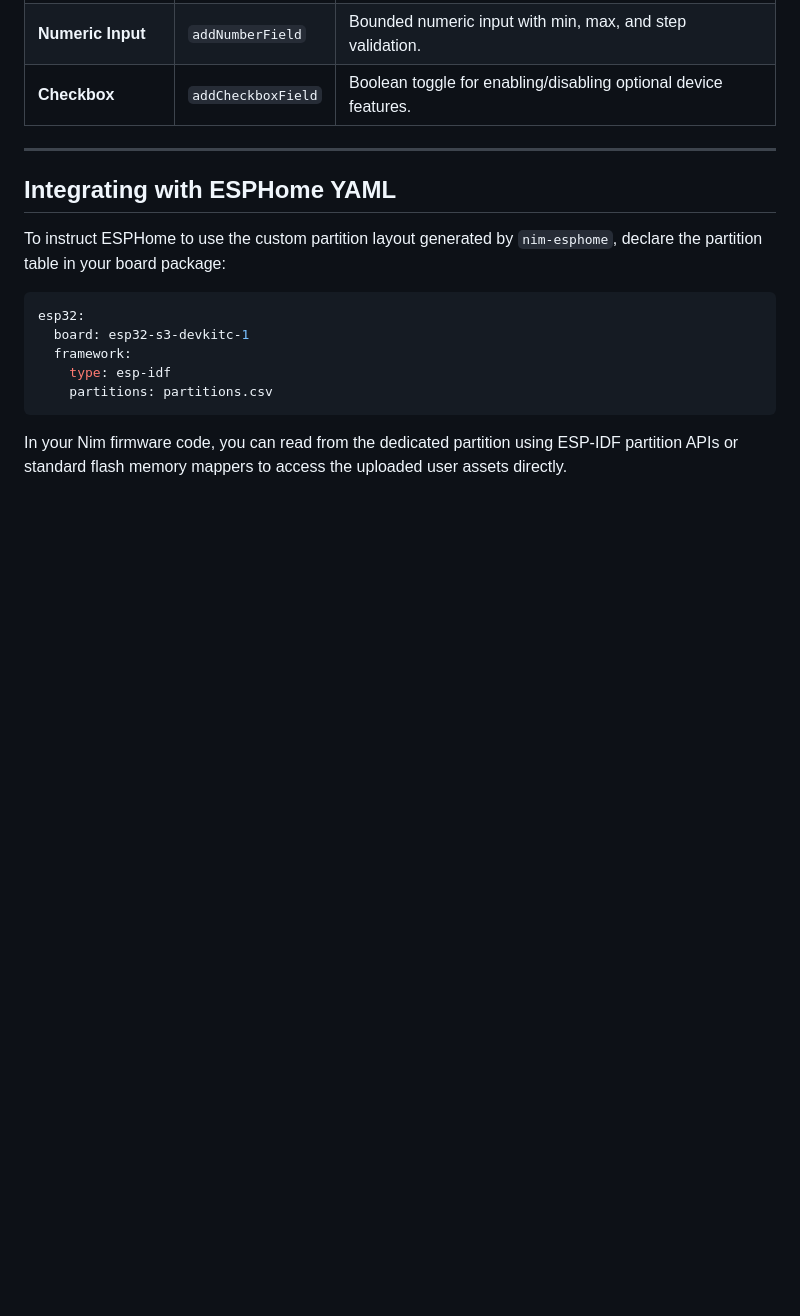
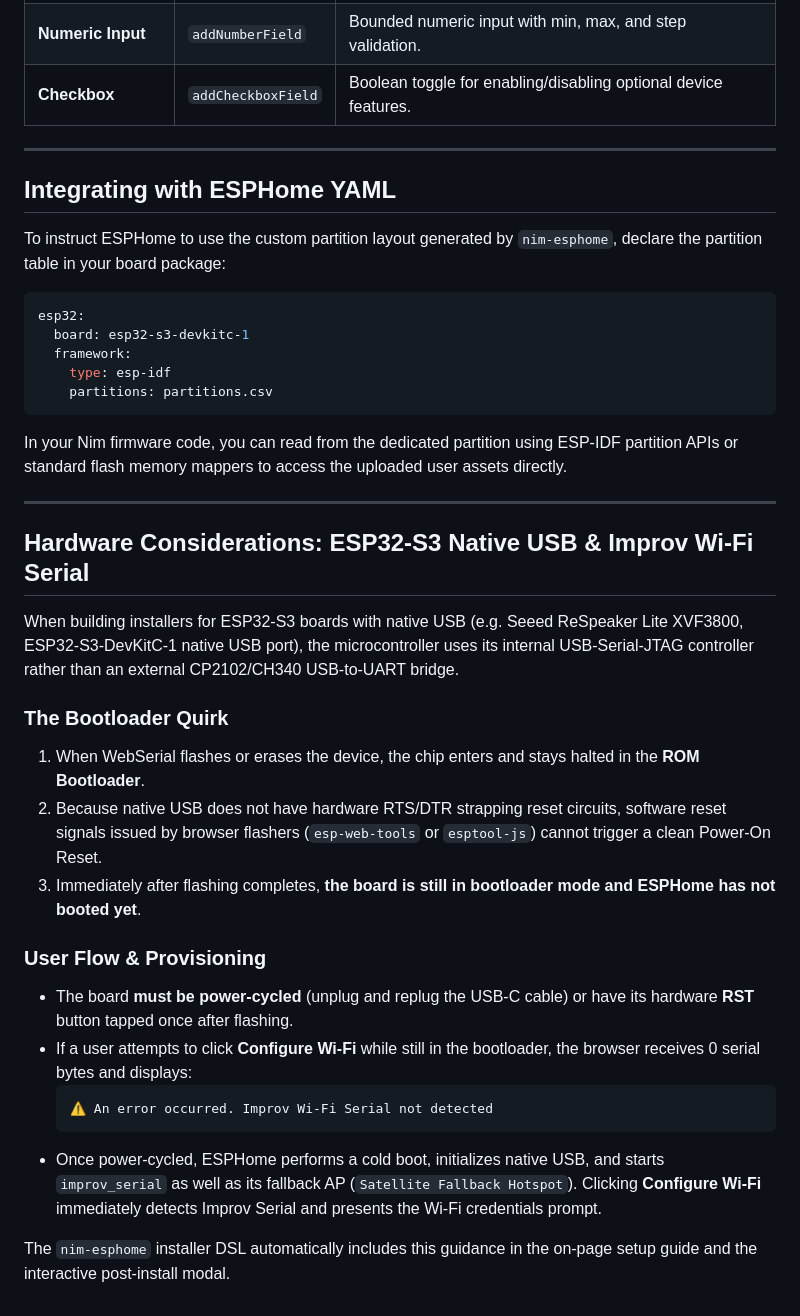
Before and after one commit to axiomantic/nim-esphome, a Markdown page: docs/guides/installer-dsl.md, the part around the change. GitHub-like rendering; blank space fills up the shorter version.

Commit message:
docs(installer): add ESP32-S3 native USB and Improv Serial hardware section

````diff
--- a/docs/guides/installer-dsl.md
+++ b/docs/guides/installer-dsl.md
@@ -160,3 +160,24 @@ esp32:
 ```
 
 In your Nim firmware code, you can read from the dedicated partition using ESP-IDF partition APIs or standard flash memory mappers to access the uploaded user assets directly.
+
+---
+
+## Hardware Considerations: ESP32-S3 Native USB & Improv Wi-Fi Serial
+
+When building installers for ESP32-S3 boards with native USB (e.g. Seeed ReSpeaker Lite XVF3800, ESP32-S3-DevKitC-1 native USB port), the microcontroller uses its internal USB-Serial-JTAG controller rather than an external CP2102/CH340 USB-to-UART bridge.
+
+### The Bootloader Quirk
+1. When WebSerial flashes or erases the device, the chip enters and stays halted in the **ROM Bootloader**.
+2. Because native USB does not have hardware RTS/DTR strapping reset circuits, software reset signals issued by browser flashers (`esp-web-tools` or `esptool-js`) cannot trigger a clean Power-On Reset.
+3. Immediately after flashing completes, **the board is still in bootloader mode and ESPHome has not booted yet**.
+
+### User Flow & Provisioning
+- The board **must be power-cycled** (unplug and replug the USB-C cable) or have its hardware **RST** button tapped once after flashing.
+- If a user attempts to click **Configure Wi-Fi** while still in the bootloader, the browser receives 0 serial bytes and displays:
+  ```
+  ⚠️ An error occurred. Improv Wi-Fi Serial not detected
+  ```
+- Once power-cycled, ESPHome performs a cold boot, initializes native USB, and starts `improv_serial` as well as its fallback AP (`Satellite Fallback Hotspot`). Clicking **Configure Wi-Fi** immediately detects Improv Serial and presents the Wi-Fi credentials prompt.
+
+The `nim-esphome` installer DSL automatically includes this guidance in the on-page setup guide and the interactive post-install modal.
````
